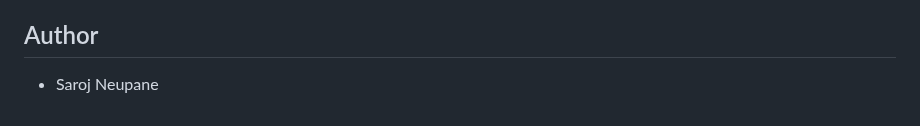
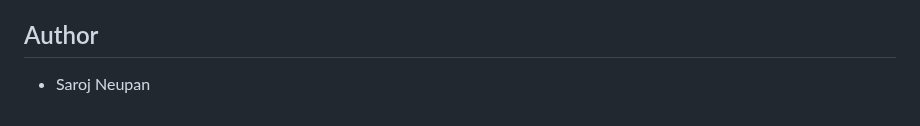
Before and after one commit to sarojneupaneofficial/sarojflow-platform, a Markdown page: README.md, the part around the change. Rendered like a GitHub page.

```diff
--- a/README.md
+++ b/README.md
@@ -283,4 +283,4 @@ This project is licensed under the MIT License - see the LICENSE file for detail
 
 ## Author
 
-- Saroj Neupane
+- Saroj Neupan
```
